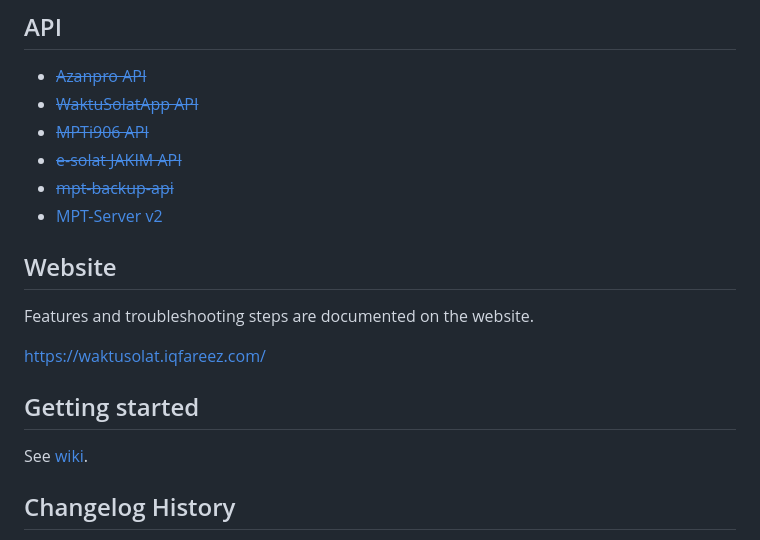
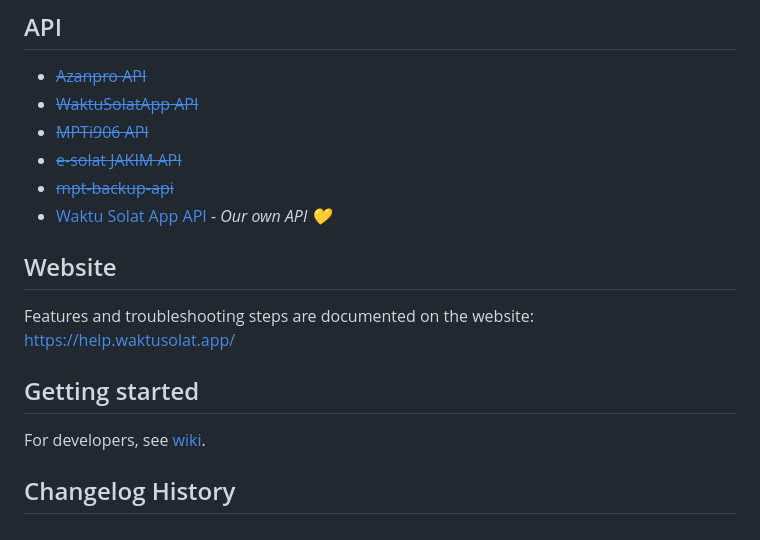
Before and after one commit to mptwaktusolat/app_waktu_solat_malaysia, a Markdown page: README.md, the part around one of its changes. Drawn GitHub-style.

Commit message:
:memo: Update README

```diff
--- a/README.md
+++ b/README.md
@@ -26,17 +26,15 @@ More screenshots [here](https://imgur.com/a/Zhh7aBB)!
 - [~~MPTi906 API~~](https://mpt.i906.my/)
 - [~~e-solat JAKIM API~~](https://www.e-solat.gov.my/)
 - [~~mpt-backup-api~~](https://mpt-backup-api.herokuapp.com/)
-- [MPT-Server v2](https://mpt-server.vercel.app/)
+- [Waktu Solat App API](https://api.waktusolat.app) - _Our own API 💛_
 
 ## Website
 
-Features and troubleshooting steps are documented on the website.
-
-https://waktusolat.iqfareez.com/
+Features and troubleshooting steps are documented on the website: https://help.waktusolat.app/
 
 ## Getting started
 
-See [wiki](https://github.com/mptwaktusolat/app_waktu_solat_malaysia/wiki).
+For developers, see [wiki](https://github.com/mptwaktusolat/app_waktu_solat_malaysia/wiki).
 
 ## Changelog History
 
```
Also changed, not shown: other parts of README.md (+1 -1 lines).
